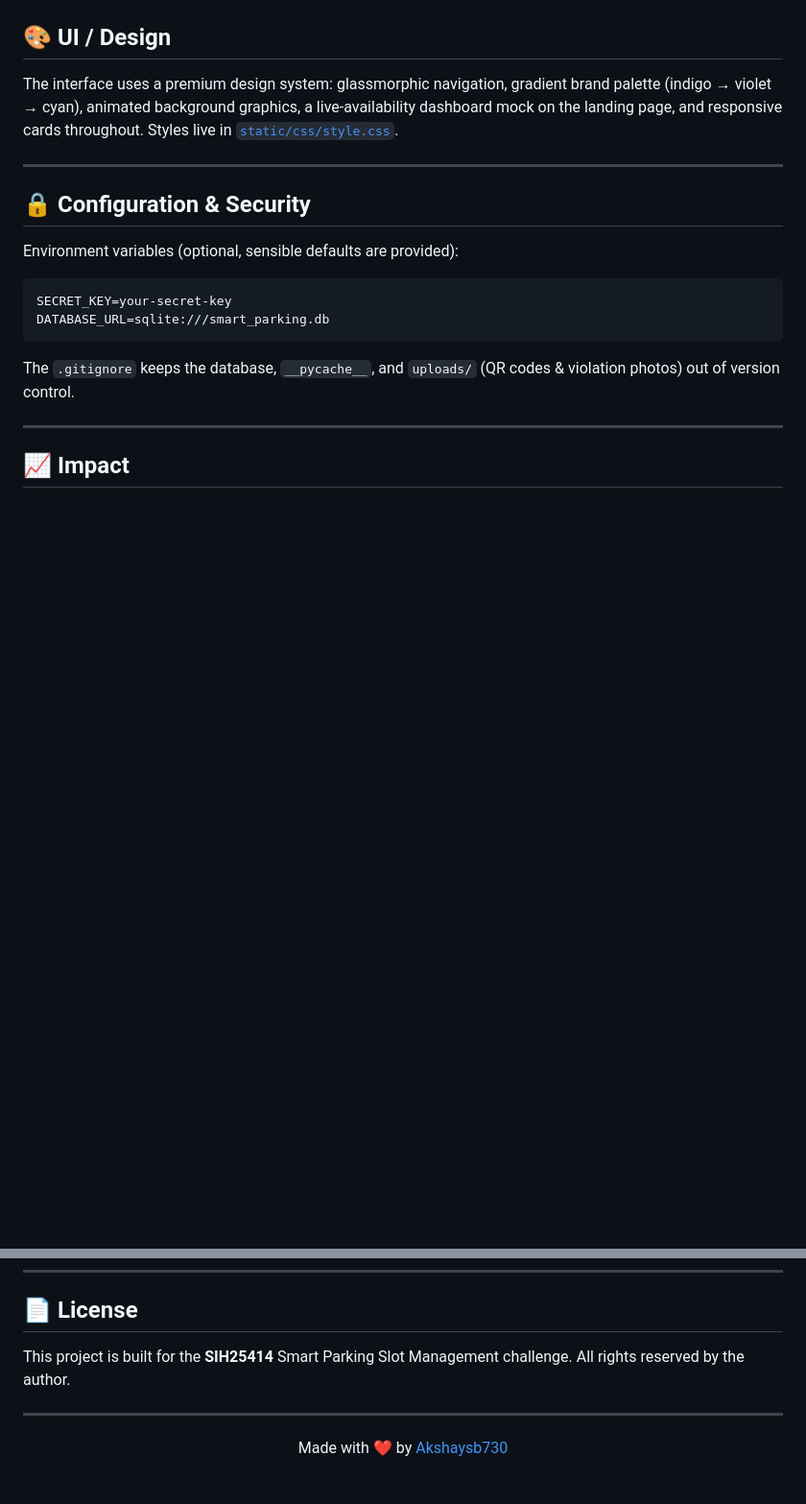
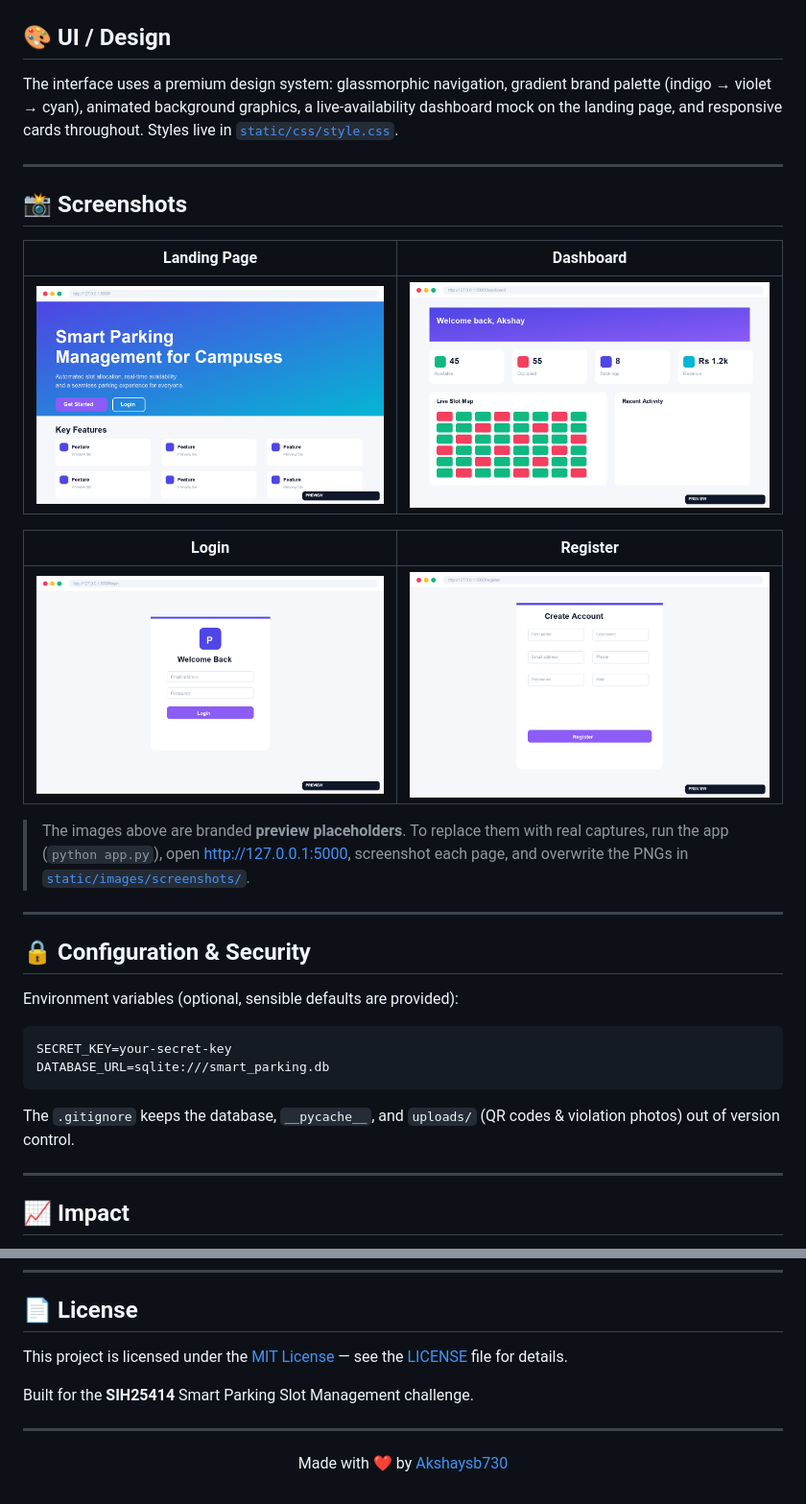
Before and after one commit to Akshaysb730/smart-parking-pro, a Markdown page: README.md, 2 parts joined by grey strips. Shown at 96% size. Drawn GitHub-style; pictures changed too: static/images/screenshots/dashboard.png (added), static/images/screenshots/landing.png (added), static/images/screenshots/login.png (added); blank space fills up the shorter version.

Commit message:
chore: add badges, screenshots, MIT license, contributing guide, env template

```diff
--- a/README.md
+++ b/README.md
@@ -158,6 +168,20 @@ The interface uses a premium design system: glassmorphic navigation, gradient br
 
 ---
 
+## 📸 Screenshots
+
+| Landing Page | Dashboard |
+|:--:|:--:|
+| ![Landing](static/images/screenshots/landing.png) | ![Dashboard](static/images/screenshots/dashboard.png) |
+
+| Login | Register |
+|:--:|:--:|
+| ![Login](static/images/screenshots/login.png) | ![Register](static/images/screenshots/register.png) |
+
+> The images above are branded **preview placeholders**. To replace them with real captures, run the app (`python app.py`), open http://127.0.0.1:5000, screenshot each page, and overwrite the PNGs in [`static/images/screenshots/`](static/images/screenshots/).
+
+---
+
 ## 🔒 Configuration & Security
 
 Environment variables (optional, sensible defaults are provided):
@@ -188,7 +212,9 @@ Contributions are welcome! Fork the repo, create a feature branch, and open a pu
 
 ## 📄 License
 
-This project is built for the **SIH25414** Smart Parking Slot Management challenge. All rights reserved by the author.
+This project is licensed under the [MIT License](LICENSE) — see the [LICENSE](LICENSE) file for details.
+
+Built for the **SIH25414** Smart Parking Slot Management challenge.
 
 ---
 
```
Also changed, not shown: other parts of README.md (+10 -0 lines), CONTRIBUTING.md (added, +43 -0 lines), 3 other files.
